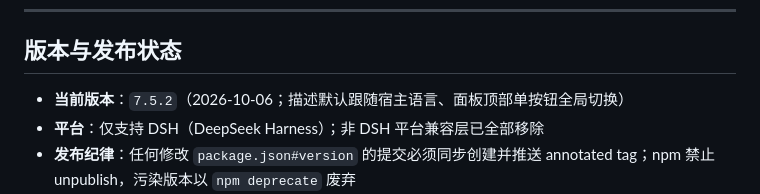
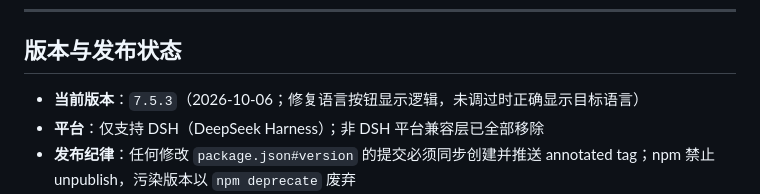
Before and after one commit to Wenaixi/dsh-superpower, a Markdown page: CONTEXT.md, the part around the change. GitHub-like rendering.

```diff
--- a/CONTEXT.md
+++ b/CONTEXT.md
@@ -71,7 +71,7 @@
 
 ## 版本与发布状态
 
-- **当前版本**：`7.5.2`（2026-10-06；描述默认跟随宿主语言、面板顶部单按钮全局切换）
+- **当前版本**：`7.5.3`（2026-10-06；修复语言按钮显示逻辑，未调过时正确显示目标语言）
 - **平台**：仅支持 DSH（DeepSeek Harness）；非 DSH 平台兼容层已全部移除
 - **发布纪律**：任何修改 `package.json#version` 的提交必须同步创建并推送 annotated tag；npm 禁止 unpublish，污染版本以 `npm deprecate` 废弃
 - **本地深度验证**：`sp-deep-verify` profile（`dsh-base` + `dsh-headless` + 本插件），真实 headless 会话逐技能调用 `skill` 工具加载 15 技能，frontmatter description 与 `##` 标题逐项断言一致；安装产物 82 文件全树扫描无平台残留
```
Also changed, not shown: README.md (+3 -1 lines), README.zh.md (+2 -0 lines).
